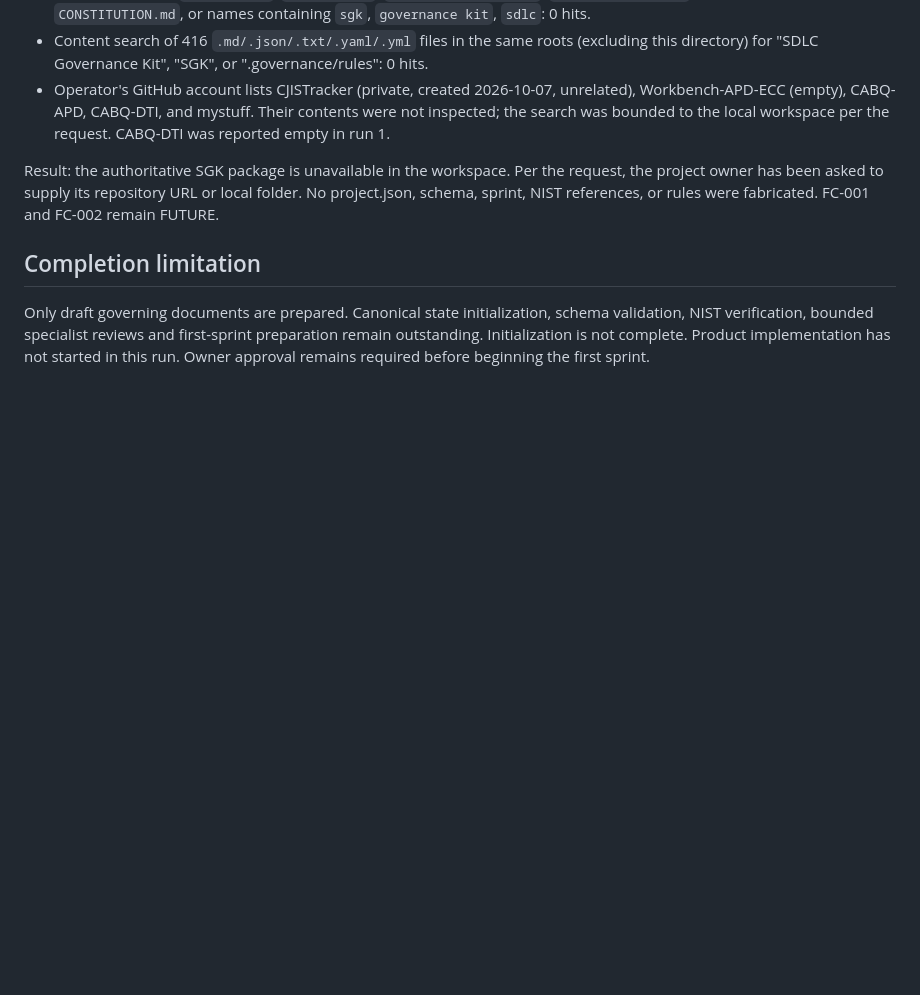
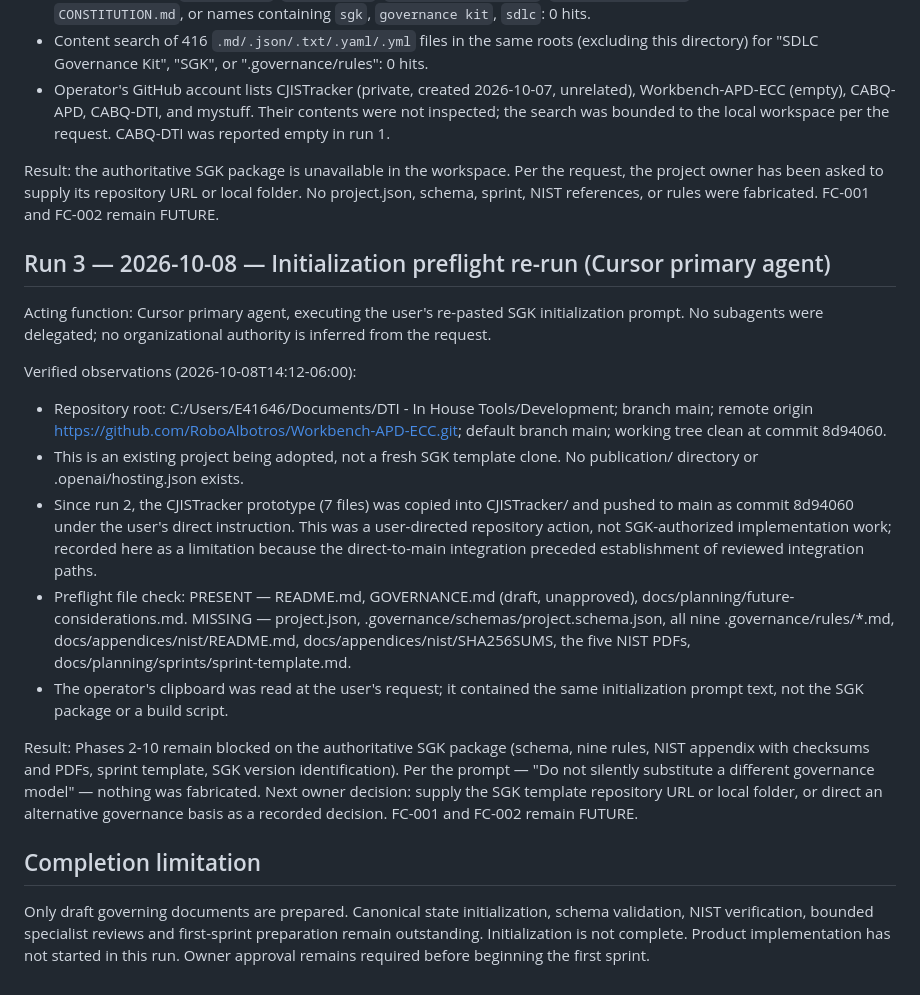
Before and after one commit to RoboAlbotros/Workbench-APD-ECC, a Markdown page: docs/reviews/initialization-status.md, the part around the change. Rendered like a GitHub page; blank space fills up the shorter version.

Commit message:
docs: record run 3 SGK initialization preflight result

```diff
--- a/docs/reviews/initialization-status.md
+++ b/docs/reviews/initialization-status.md
@@ -65,5 +65,18 @@ SGK search (negative):
 
 Result: the authoritative SGK package is unavailable in the workspace. Per the request, the project owner has been asked to supply its repository URL or local folder. No project.json, schema, sprint, NIST references, or rules were fabricated. FC-001 and FC-002 remain FUTURE.
 
+## Run 3 — 2026-10-08 — Initialization preflight re-run (Cursor primary agent)
+
+Acting function: Cursor primary agent, executing the user's re-pasted SGK initialization prompt. No subagents were delegated; no organizational authority is inferred from the request.
+
+Verified observations (2026-10-08T14:12-06:00):
+- Repository root: C:/Users/E41646/Documents/DTI - In House Tools/Development; branch main; remote origin https://github.com/RoboAlbotros/Workbench-APD-ECC.git; default branch main; working tree clean at commit 8d94060.
+- This is an existing project being adopted, not a fresh SGK template clone. No publication/ directory or .openai/hosting.json exists.
+- Since run 2, the CJISTracker prototype (7 files) was copied into CJISTracker/ and pushed to main as commit 8d94060 under the user's direct instruction. This was a user-directed repository action, not SGK-authorized implementation work; recorded here as a limitation because the direct-to-main integration preceded establishment of reviewed integration paths.
+- Preflight file check: PRESENT — README.md, GOVERNANCE.md (draft, unapproved), docs/planning/future-considerations.md. MISSING — project.json, .governance/schemas/project.schema.json, all nine .governance/rules/*.md, docs/appendices/nist/README.md, docs/appendices/nist/SHA256SUMS, the five NIST PDFs, docs/planning/sprints/sprint-template.md.
+- The operator's clipboard was read at the user's request; it contained the same initialization prompt text, not the SGK package or a build script.
+
+Result: Phases 2-10 remain blocked on the authoritative SGK package (schema, nine rules, NIST appendix with checksums and PDFs, sprint template, SGK version identification). Per the prompt — "Do not silently substitute a different governance model" — nothing was fabricated. Next owner decision: supply the SGK template repository URL or local folder, or direct an alternative governance basis as a recorded decision. FC-001 and FC-002 remain FUTURE.
+
 ## Completion limitation
 Only draft governing documents are prepared. Canonical state initialization, schema validation, NIST verification, bounded specialist reviews and first-sprint preparation remain outstanding. Initialization is not complete. Product implementation has not started in this run. Owner approval remains required before beginning the first sprint.
```
